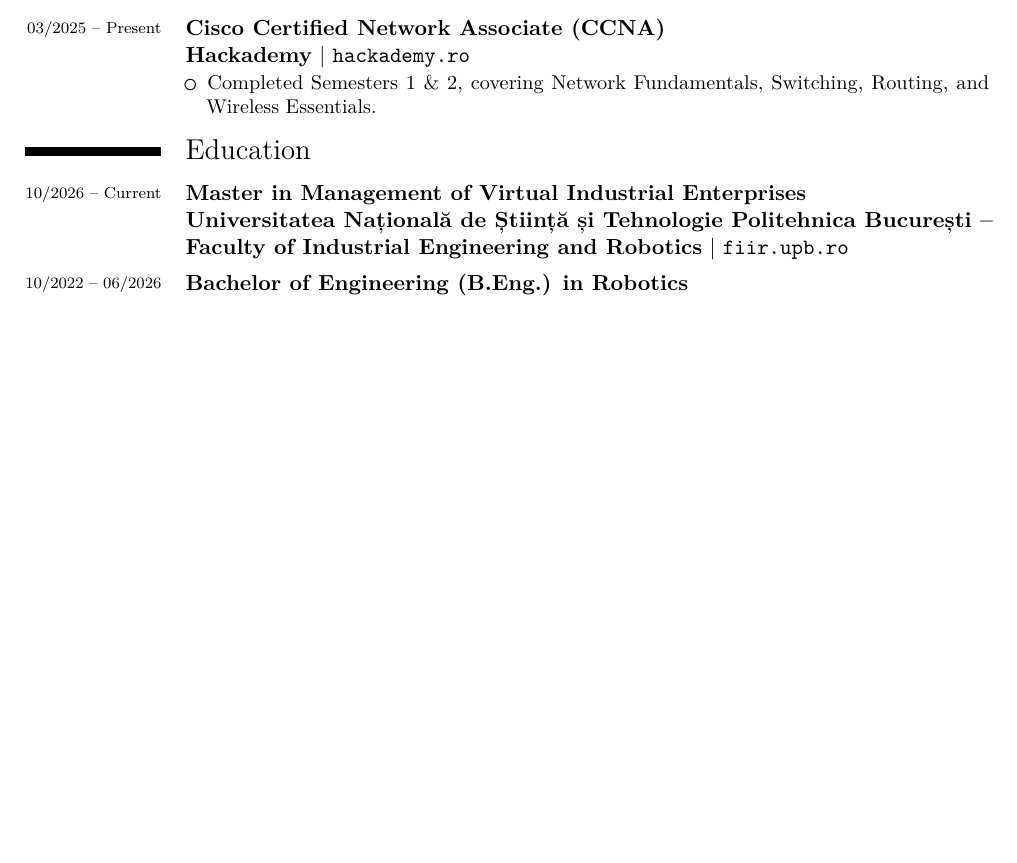
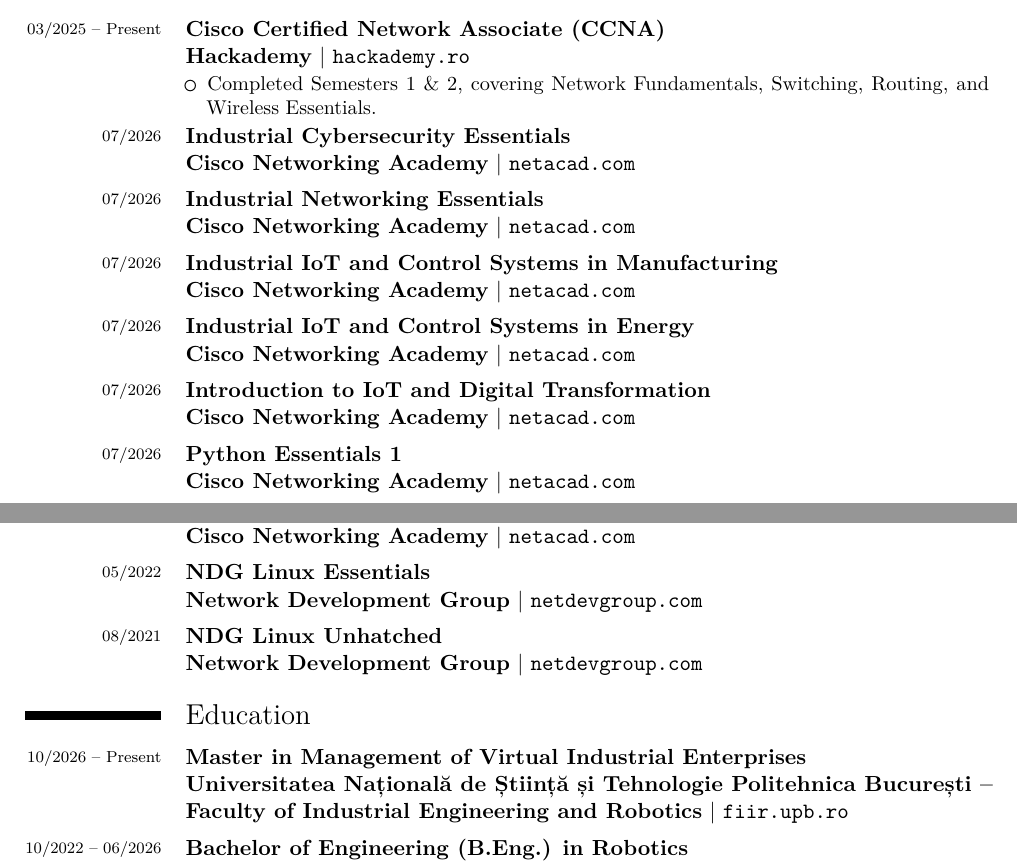
Before and after one commit to Andy3153/cv, a LaTeX CV (cv.tex): part of page 1 of 2 before the commit and two parts of pages 1 and 2 of 3 after it, the two joined at a grey line, cut so that both start at the same text, the shorter picture padded with empty space. The pictures show the PDF file cv.tex.pdf that the author committed with the source.

Commit message:
certifications: added all my certifications

```diff
--- a/cv.tex
+++ b/cv.tex
@@ -256,13 +256,94 @@
    \end{itemize}
   }
  % >>>
+
+ % <<< Industrial Cybersecurity Essentials
+ \cventry
+  {07/2026} %{31/07/2026}
+  {Industrial Cybersecurity Essentials}
+  {Cisco Networking Academy}
+  {https://netacad.com}
+  {}{}{}
+ % >>>
+
+ % <<< Industrial Networking Essentials
+ \cventry
+  {07/2026} %{31/07/2026}
+  {Industrial Networking Essentials}
+  {Cisco Networking Academy}
+  {https://netacad.com}
+  {}{}{}
+ % >>>
+
+ % <<< Industrial IoT and Control Systems in Manufacturing
+ \cventry
+  {07/2026} %{31/07/2026}
+  {Industrial IoT and Control Systems in Manufacturing}
+  {Cisco Networking Academy}
+  {https://netacad.com}
+  {}{}{}
+ % >>>
+
+ % <<< Industrial IoT and Control Systems in Energy
+ \cventry
+  {07/2026} %{31/07/2026}
+  {Industrial IoT and Control Systems in Energy}
+  {Cisco Networking Academy}
+  {https://netacad.com}
+  {}{}{}
+ % >>>
+
+ % <<< Introduction to IoT and Digital Transformation
+ \cventry
+  {07/2026} %{31/07/2026}
+  {Introduction to IoT and Digital Transformation}
+  {Cisco Networking Academy}
+  {https://netacad.com}
+  {}{}{}
+ % >>>
+
+ % <<< Python Essentials 1
+ \cventry
+  {07/2026} %{31/07/2026}
+  {Python Essentials 1}
+  {Cisco Networking Academy}
+  {https://netacad.com}
+  {}{}{}
+ % >>>
+
+ % <<< JavaScript Essentials 1
+ \cventry
+  {07/2026} %{31/07/2026}
+  {JavaScript Essentials 1}
+  {Cisco Networking Academy}
+  {https://netacad.com}
+  {}{}{}
+ % >>>
+
+ % <<< NDG Linux Essentials
+ \cventry
+  {05/2022} %{05/05/2022}
+  {NDG Linux Essentials}
+  {Network Development Group}
+  {https://netdevgroup.com}
+  {}{}{}
+ % >>>
+
+ % <<< NDG Linux Unhatched
+ \cventry
+  {08/2021} %{19/08/2021}
+  {NDG Linux Unhatched}
+  {Network Development Group}
+  {https://netdevgroup.com}
+  {}{}{}
+ % >>>
  % >>>
 
  % <<< Education
  \section{Education}
  % <<< Master in Management of Virtual Industrial Enterprises
  \cventry
-  {10/2026 -- Current} %{02/10/2026 – Current}
+  {10/2026 -- Present} %{02/10/2026 – Present}
   {Master in Management of Virtual Industrial Enterprises}
   {Universitatea Națională de Știință și Tehnologie Politehnica București -- Faculty of Industrial Engineering and Robotics}
   {https://fiir.upb.ro}
```
Also changed, not shown: cv.tex.pdf.
